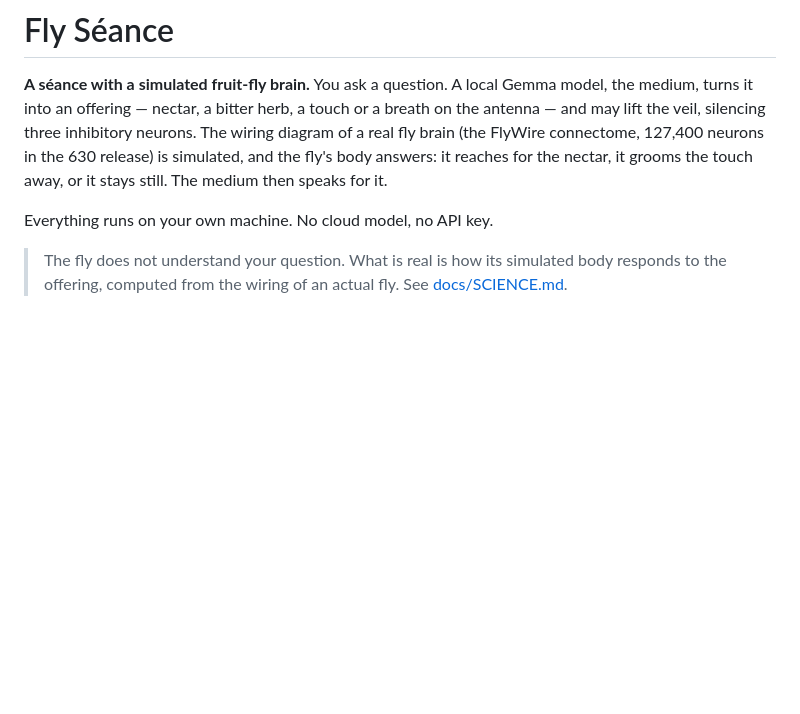
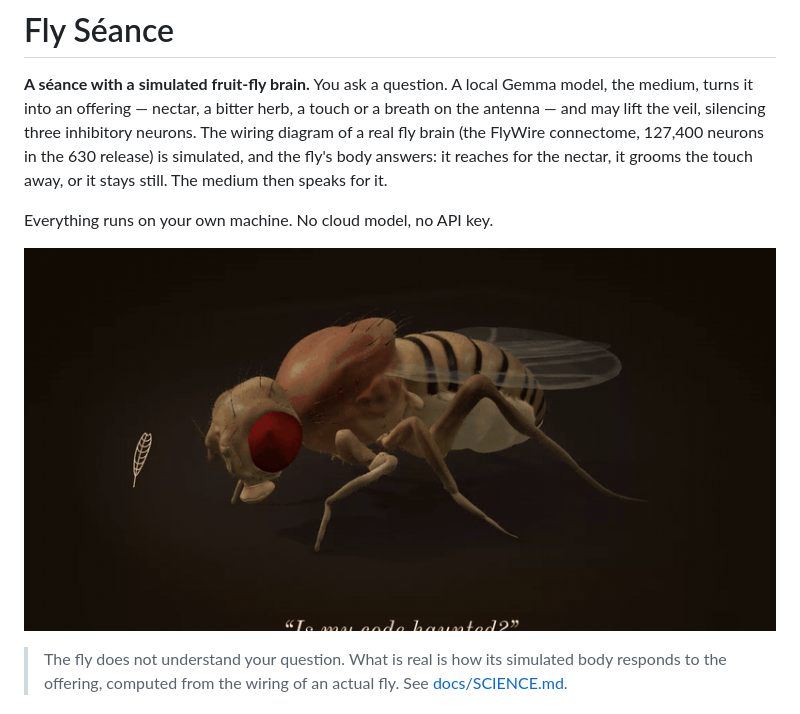
Before and after one commit to FredBourouliou/fly-seance, a Markdown page: README.md, the part around the change. GitHub-like rendering; pictures changed too: docs/post/hero.gif (added); blank space fills up the shorter version.

Commit message:
Show the fly in the README
Co-Authored-By: Claude Opus 5.5 <noreply@anthropic.com>

```diff
--- a/README.md
+++ b/README.md
@@ -7,6 +7,8 @@ neurons in the 630 release) is simulated, and the fly's body answers: it reaches
 grooms the touch away, or it stays still. The medium then speaks for it.
 
 Everything runs on your own machine. No cloud model, no API key.
+
+![The simulated fly grooming its antennae after a feather is offered](docs/post/hero.gif)
 
 > The fly does not understand your question. What is real is how its simulated
 > body responds to the offering, computed from the wiring of an actual fly.
```
Also changed, not shown: docs/post/cover.png (added).
